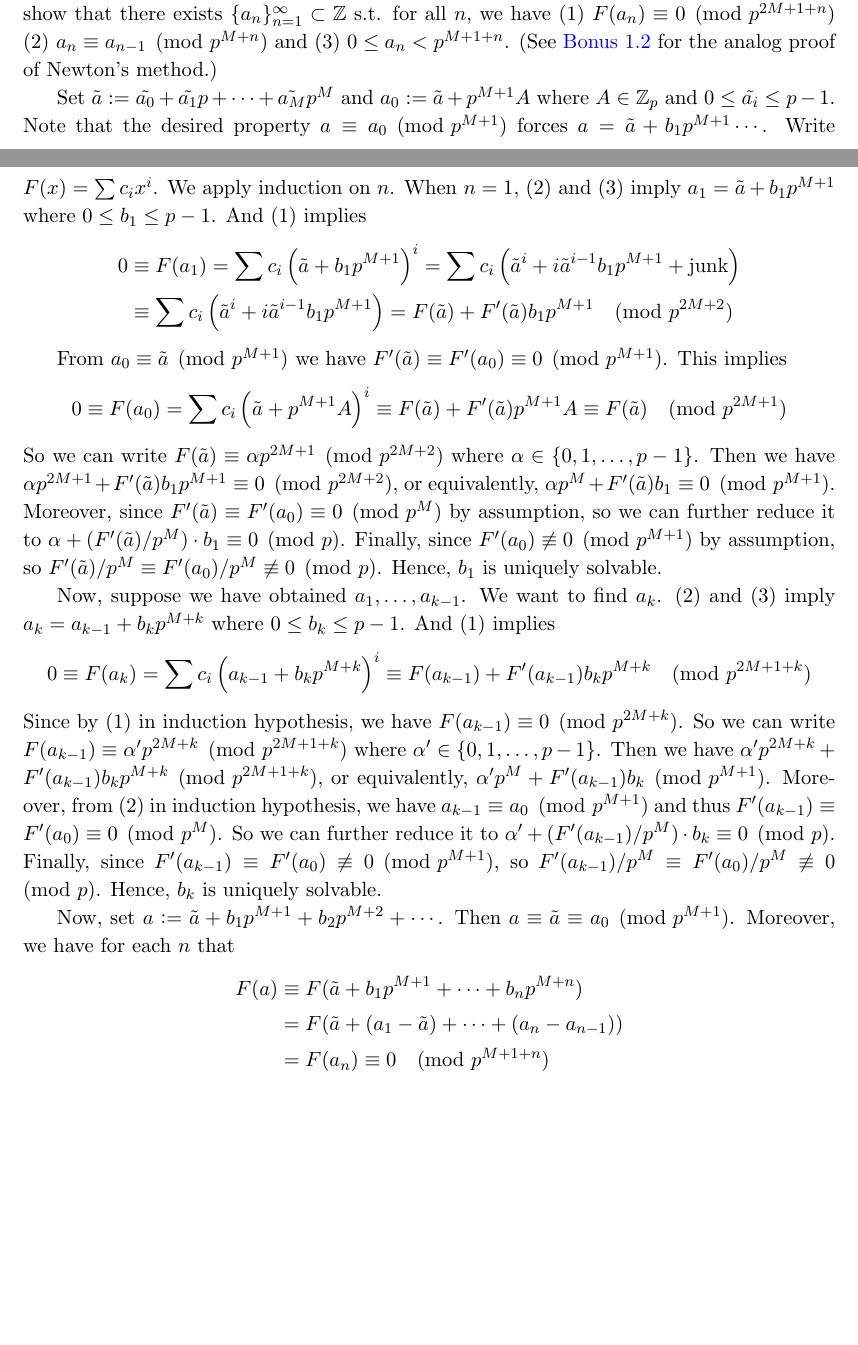
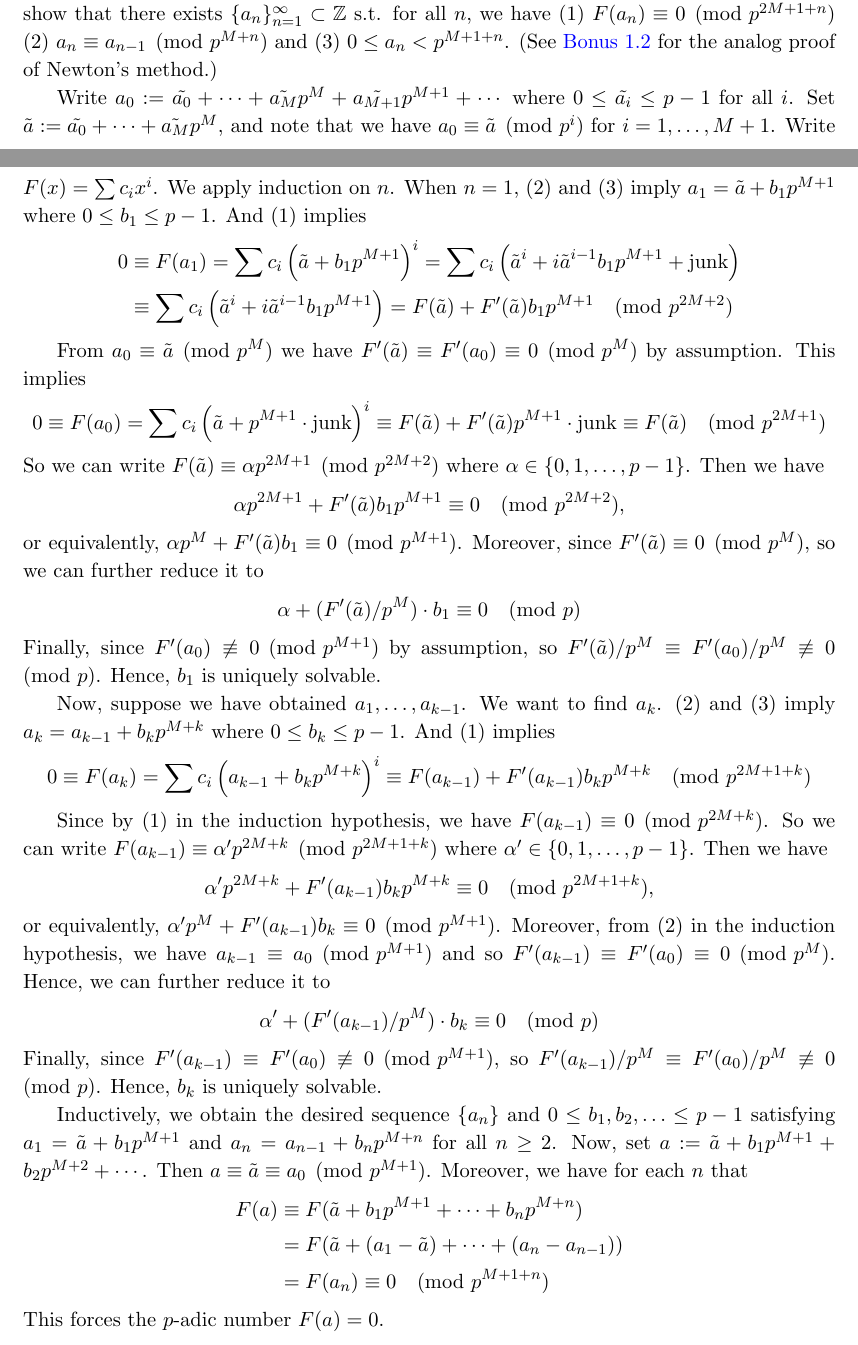
Before and after one commit to bettertimo/p-adic-numbers-p-adic-analysis-and-zeta-functions-solutions, a LaTeX thesis (Chapter/01.tex): two parts of pages 7 and 8 of 15, joined at a grey line, cut so that both start at the same text, the shorter picture padded with empty space. Compiled offline with pdfLaTeX.

Commit message:
Ex 1.6 (p. 19)

```diff
--- a/Chapter/01.tex
+++ b/Chapter/01.tex
@@ -250,32 +250,35 @@ Suppose this property holds for $i=k-1$, i.e., $-b'\leq\alpha_{k-1}\leq a'$. Not
 
 We imitate the proof of basic version of Hensel's lemma (p. 16), i.e., we show that there exists $\{a_n\}_{n=1}^\infty\subset\ZZ$ s.t. for all $n$, we have (1) $F(a_n)\equiv0 \pmod{p^{2M+1+n}}$ (2) $a_n\equiv a_{n-1} \pmod{p^{M+n}}$ and (3) $0\leq a_n < p^{M+1+n}$. (See \nameref{Bonus 1.2} for the analog proof of Newton's method.)
 
-Set $\tilde{a}:=\tilde{a_0}+\tilde{a_1}p+\cdots+\tilde{a_M}p^M$ and $a_0 := \tilde{a} + p^{M+1}A$ where $A\in\ZZ_p$ and $0\leq\tilde{a_i}\leq p-1$. Note that the desired property $a\equiv a_0 \pmod{p^{M+1}}$ forces $a=\tilde{a}+b_1p^{M+1}\cdots$. Write $F(x)=\sum c_ix^i$. We apply induction on $n$. When $n=1$, (2) and (3) imply $a_1=\tilde{a}+b_1p^{M+1}$ where $0\leq b_1 \leq p-1$. And (1) implies
+Write $a_0 := \tilde{a_0}+\cdots+\tilde{a_M}p^M + \tilde{a_{M+1}}p^{M+1}+\cdots$ where $0\leq\tilde{a_i}\leq p-1$ for all $i$. Set $\tilde{a}:=\tilde{a_0}+\cdots+\tilde{a_M}p^M$, and note that we have $a_0\equiv\tilde{a} \pmod{p^i}$ for $i=1,\ldots,M+1$. Write $F(x)=\sum c_ix^i$. We apply induction on $n$. When $n=1$, (2) and (3) imply $a_1=\tilde{a}+b_1p^{M+1}$ where $0\leq b_1 \leq p-1$. And (1) implies
 \begin{align*}
 0 &\equiv F(a_1) = \sum c_i\left(\tilde{a}+b_1p^{M+1}\right)^i = \sum c_i\left(\tilde{a}^i+i\tilde{a}^{i-1}b_1p^{M+1}+\jk\right) \\
 &\equiv \sum c_i\left(\tilde{a}^i+i\tilde{a}^{i-1}b_1p^{M+1}\right) = F(\tilde{a}) + F'(\tilde{a})b_1p^{M+1} \pmod{p^{2M+2}}
 \end{align*}
 
-From $a_0 \equiv \tilde{a} \pmod{p^{M+1}}$ we have $F'(\tilde{a})\equiv F'(a_0) \equiv 0 \pmod{p^{M+1}}$. This implies
+From $a_0 \equiv \tilde{a} \pmod{p^M}$ we have $F'(\tilde{a})\equiv F'(a_0) \equiv 0 \pmod{p^M}$ by assumption. This implies
 \begin{align*}
-0\equiv F(a_0) &= \sum c_i\left(\tilde{a} + p^{M+1}A\right)^i \equiv F(\tilde{a}) + F'(\tilde{a})p^{M+1}A \equiv F(\tilde{a}) \pmod{p^{2M+1}}
+0\equiv F(a_0) &= \sum c_i\left(\tilde{a} + p^{M+1}\cdot\jk\right)^i \equiv F(\tilde{a}) + F'(\tilde{a})p^{M+1}\cdot\jk \equiv F(\tilde{a}) \pmod{p^{2M+1}}
 \end{align*}
-So we can write $F(\tilde{a})\equiv \alpha p^{2M+1} \pmod{p^{2M+2}}$ where $\alpha\in\{0,1,\ldots,p-1\}$. Then we have $\alpha p^{2M+1} + F'(\tilde{a})b_1p^{M+1} \equiv 0 \pmod{p^{2M+2}}$, or equivalently, $\alpha p^M+F'(\tilde{a})b_1\equiv 0\pmod{p^{M+1}}$. Moreover, since $F'(\tilde{a})\equiv F'(a_0)\equiv 0 \pmod{p^M}$ by assumption, so we can further reduce it to $\alpha+(F'(\tilde{a})/p^M)\cdot b_1 \equiv 0\pmod{p}$. Finally, since $F'(a_0)\not\equiv 0 \pmod{p^{M+1}}$ by assumption, so $F'(\tilde{a})/p^M \equiv F'(a_0)/p^M\not\equiv 0 \pmod{p}$. Hence, $b_1$ is uniquely solvable.
+So we can write $F(\tilde{a})\equiv \alpha p^{2M+1} \pmod{p^{2M+2}}$ where $\alpha\in\{0,1,\ldots,p-1\}$. Then we have $$\alpha p^{2M+1} + F'(\tilde{a})b_1p^{M+1} \equiv 0 \pmod{p^{2M+2}},$$ or equivalently, $\alpha p^M+F'(\tilde{a})b_1\equiv 0\pmod{p^{M+1}}$. Moreover, since $F'(\tilde{a})\equiv 0 \pmod{p^M}$, so we can further reduce it to $$\alpha+(F'(\tilde{a})/p^M)\cdot b_1 \equiv 0\pmod{p}$$ Finally, since $F'(a_0)\not\equiv 0 \pmod{p^{M+1}}$ by assumption, so $F'(\tilde{a})/p^M \equiv F'(a_0)/p^M\not\equiv 0 \pmod{p}$. Hence, $b_1$ is uniquely solvable.
 
 Now, suppose we have obtained $a_1,\ldots,a_{k-1}$. We want to find $a_k$. (2) and (3) imply $a_k=a_{k-1}+b_kp^{M+k}$ where $0\leq b_k\leq p-1$. And (1) implies
 \begin{align*}
 0\equiv F(a_k) = \sum c_i\left(a_{k-1}+b_kp^{M+k}\right)^i \equiv F(a_{k-1})+F'(a_{k-1})b_kp^{M+k} \pmod{p^{2M+1+k}}
 \end{align*}
-Since by (1) in induction hypothesis, we have $F(a_{k-1})\equiv 0 \pmod{p^{2M+k}}$. So we can write $F(a_{k-1}) \equiv \alpha'p^{2M+k} \pmod{p^{2M+1+k}}$ where
-$\alpha'\in\{0,1,\ldots,p-1\}$. Then we have $\alpha'p^{2M+k}+F'(a_{k-1})b_kp^{M+k} \pmod{p^{2M+1+k}}$, or equivalently, $\alpha'p^M+F'(a_{k-1})b_k \pmod{p^{M+1}}$. Moreover, from (2) in induction hypothesis, we have $a_{k-1}\equiv a_0 \pmod{p^{M+1}}$ and thus $F'(a_{k-1})\equiv F'(a_0)\equiv 0 \pmod{p^M}$. So we can further reduce it to $\alpha'+(F'(a_{k-1})/p^M)\cdot b_k \equiv 0\pmod{p}$. Finally, since $F'(a_{k-1})\equiv F'(a_0)\not\equiv 0 \pmod{p^{M+1}}$, so $F'(a_{k-1})/p^M \equiv F'(a_0)/p^M\not\equiv 0 \pmod{p}$. Hence, $b_k$ is uniquely solvable.
 
-Now, set $a:=\tilde{a}+b_1p^{M+1}+b_2p^{M+2}+\cdots$. Then $a\equiv \tilde{a} \equiv a_0\pmod{p^{M+1}}$. Moreover, we have for each $n$ that
+Since by (1) in the induction hypothesis, we have $F(a_{k-1})\equiv 0 \pmod{p^{2M+k}}$. So we can write $F(a_{k-1}) \equiv \alpha'p^{2M+k} \pmod{p^{2M+1+k}}$ where
+$\alpha'\in\{0,1,\ldots,p-1\}$. Then we have $$\alpha'p^{2M+k}+F'(a_{k-1})b_kp^{M+k} \equiv 0\pmod{p^{2M+1+k}},$$ or equivalently, $\alpha'p^M+F'(a_{k-1})b_k \equiv0 \pmod{p^{M+1}}$. Moreover, from (2) in the induction hypothesis, we have $a_{k-1}\equiv a_0 \pmod{p^{M+1}}$ and so $F'(a_{k-1})\equiv F'(a_0)\equiv 0 \pmod{p^M}$. Hence, we can further reduce it to $$\alpha'+(F'(a_{k-1})/p^M)\cdot b_k \equiv 0\pmod{p}$$ Finally, since $F'(a_{k-1})\equiv F'(a_0)\not\equiv 0 \pmod{p^{M+1}}$, so $F'(a_{k-1})/p^M \equiv F'(a_0)/p^M\not\equiv 0 \pmod{p}$. Hence, $b_k$ is uniquely solvable.
+
+Inductively, we obtain the desired sequence $\{a_n\}$ and $0\leq b_1,b_2,\ldots \leq p-1$ satisfying $a_1=\tilde{a}+b_1p^{M+1}$ and $a_n=a_{n-1}+b_np^{M+n}$ for all $n\geq2$. Now, set $a:=\tilde{a}+b_1p^{M+1}+b_2p^{M+2}+\cdots$. Then $a\equiv \tilde{a} \equiv a_0\pmod{p^{M+1}}$. Moreover, we have for each $n$ that
 \begin{align*}
 F(a) &\equiv F(\tilde{a}+b_1p^{M+1}+\cdots+b_np^{M+n}) \\
 &= F(\tilde{a}+(a_1-\tilde{a})+\cdots+(a_n-a_{n-1})) \\
 &= F(a_n) \equiv 0 \pmod{p^{M+1+n}}
 \end{align*}
-This forces $F(a)=0$. It's remaining to show the uniqueness. This is easy because we know $a$ has the form $\tilde{a}+b'_1p^{M+1}\cdots$. And every such $a$ corresponds to a sequence $\{a_n\}$ which satisfies (1), (2) and (3). So the uniqueness of $\{b_n\}$ implies the uniqness of $a$.
+This forces the $p$-adic number $F(a)=0$.
+
+It's remaining to show the uniqueness. This is easy because we know $a$ is of the form $\tilde{a}+b'_1p^{M+1}\cdots$. And every such $a$ corresponds to a sequence $\{a_n\}$ which satisfies (2) and (3). So the uniqueness of $\{a_n\}$ we've just proved implies the uniqness of $a$.
 
 \subsection*{Exercise 1.7}
 
```
Also changed, not shown: Chapter/01.tex (1 more changed lines).
